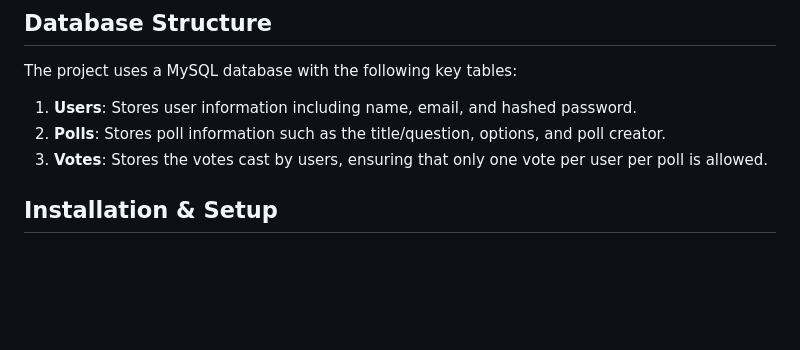
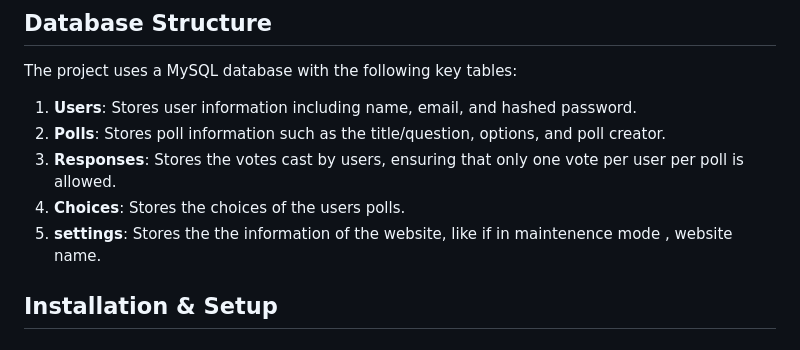
Before and after one commit to altenen-dev/Pollify, a Markdown page: README.md, the part around the change. GitHub-like rendering; blank space fills up the shorter version.

```diff
--- a/README.md
+++ b/README.md
@@ -53,7 +53,9 @@ The Poll Maker Website is a web application designed to allow users to create, p
 The project uses a MySQL database with the following key tables:
 1. **Users**: Stores user information including name, email, and hashed password.
 2. **Polls**: Stores poll information such as the title/question, options, and poll creator.
-3. **Votes**: Stores the votes cast by users, ensuring that only one vote per user per poll is allowed.
+3. **Responses**: Stores the votes cast by users, ensuring that only one vote per user per poll is allowed.
+4. **Choices**: Stores the choices of the users polls.
+5. **settings**: Stores the the information of the website, like if in maintenence mode , website name.
 
 ## Installation & Setup
 
```
